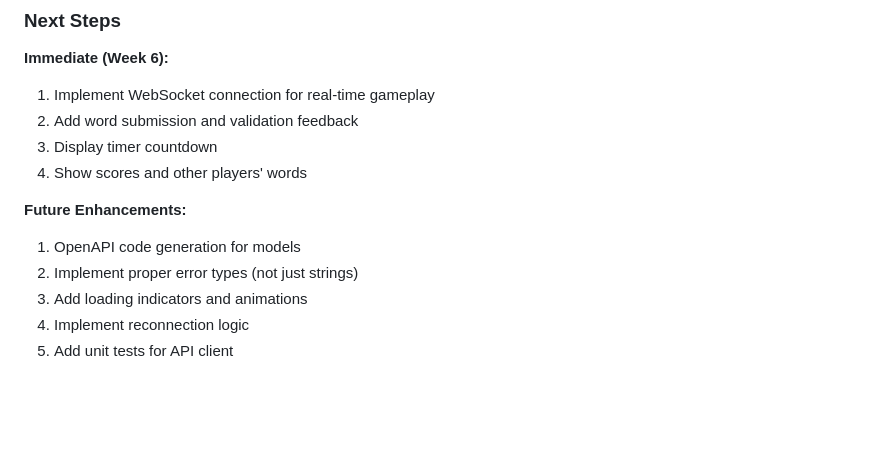
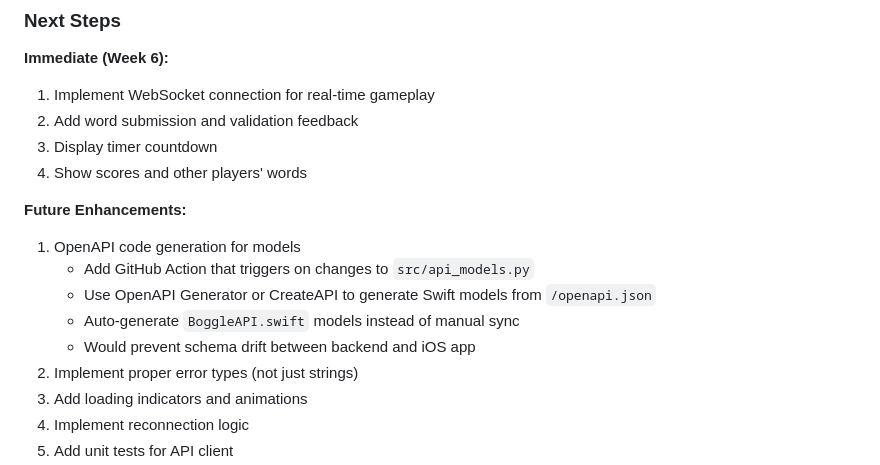
Before and after one commit to HiroAntagonist/boggle-game, a Markdown page: JOURNAL.md, the part around the change. Drawn GitHub-style; blank space fills up the shorter version.

Commit message:
docs: expand OpenAPI code generation tech debt with GitHub Action details
Add specific implementation details to the existing OpenAPI code generation
tech debt item:
- GitHub Action trigger on api_models.py changes
- Use OpenAPI Generator or CreateAPI
- Auto-generate Swift models from /openapi.json
- Prevent schema drift between backend and iOS app

This addresses the manual synchronization issue we encountered when adding
friendly_code and game_id fields to API models.

🤖 Generated with [Claude Code](https://claude.com/claude-code)

Co-Authored-By: Claude <noreply@anthropic.com>

```diff
--- a/JOURNAL.md
+++ b/JOURNAL.md
@@ -3617,6 +3617,10 @@ if let errorString = String(data: data, encoding: .utf8) {
 
 **Future Enhancements:**
 1. OpenAPI code generation for models
+   - Add GitHub Action that triggers on changes to `src/api_models.py`
+   - Use OpenAPI Generator or CreateAPI to generate Swift models from `/openapi.json`
+   - Auto-generate `BoggleAPI.swift` models instead of manual sync
+   - Would prevent schema drift between backend and iOS app
 2. Implement proper error types (not just strings)
 3. Add loading indicators and animations
 4. Implement reconnection logic
```
